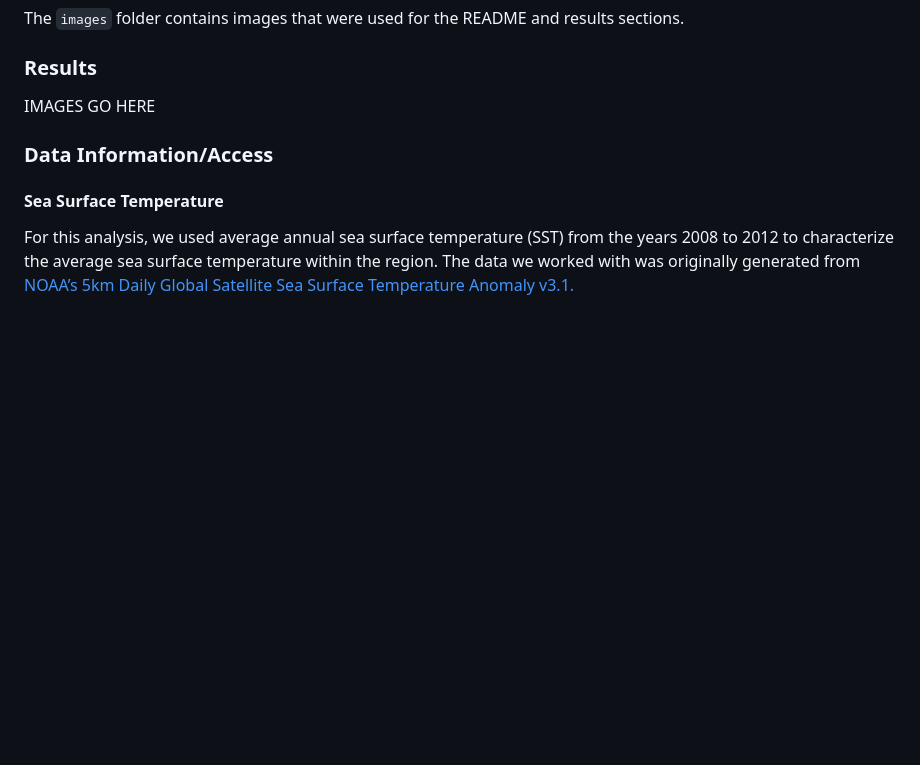
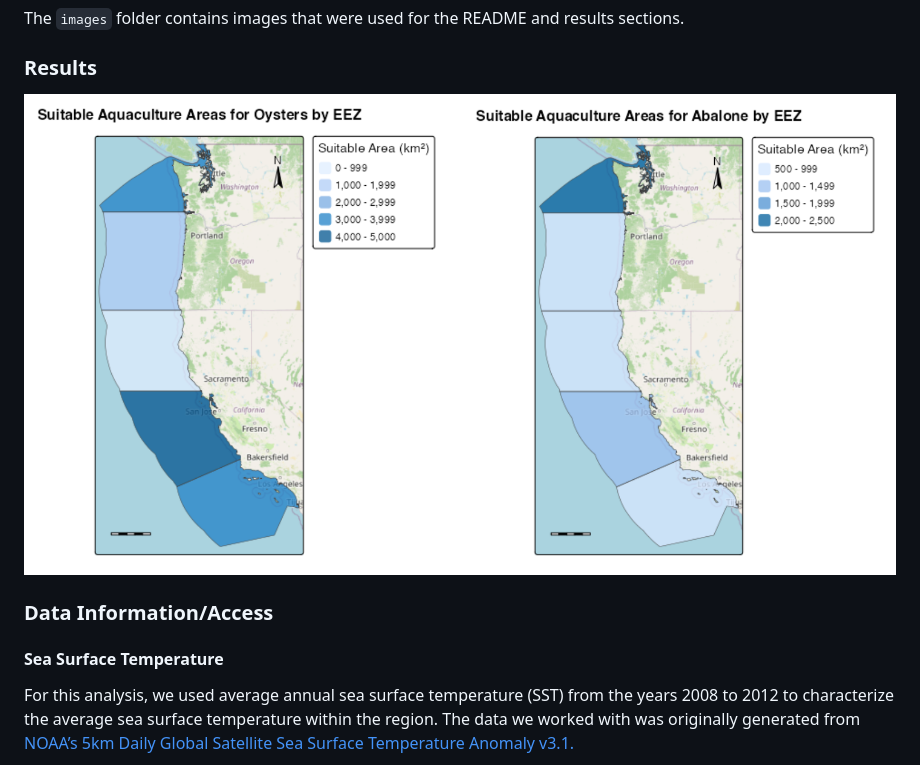
Before and after one commit to ethan-mathews24/west-coast-potential-aquaculture, a Markdown page: README.md, the part around one of its changes. Rendered like a GitHub page; pictures changed too: images/plot.png (added); blank space fills up the shorter version.

```diff
--- a/README.md
+++ b/README.md
@@ -59,7 +59,7 @@ The `images` folder contains images that were used for the README and results se
 
 ### Results
 
-IMAGES GO HERE
+![](images/plot.png)
 
 
 
```
Also changed, not shown: other parts of README.md (+3 -3 lines), 3 other files.
